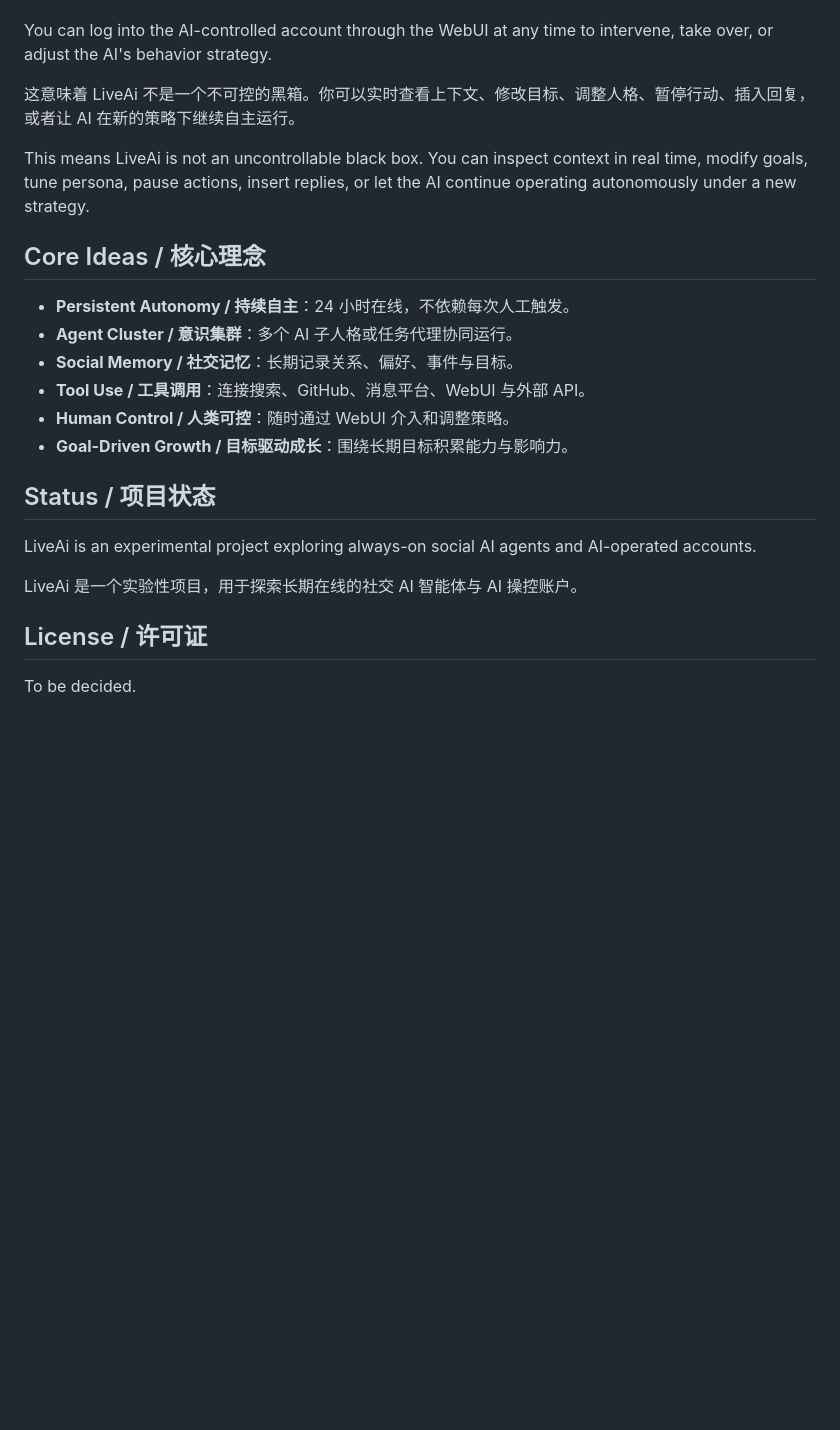
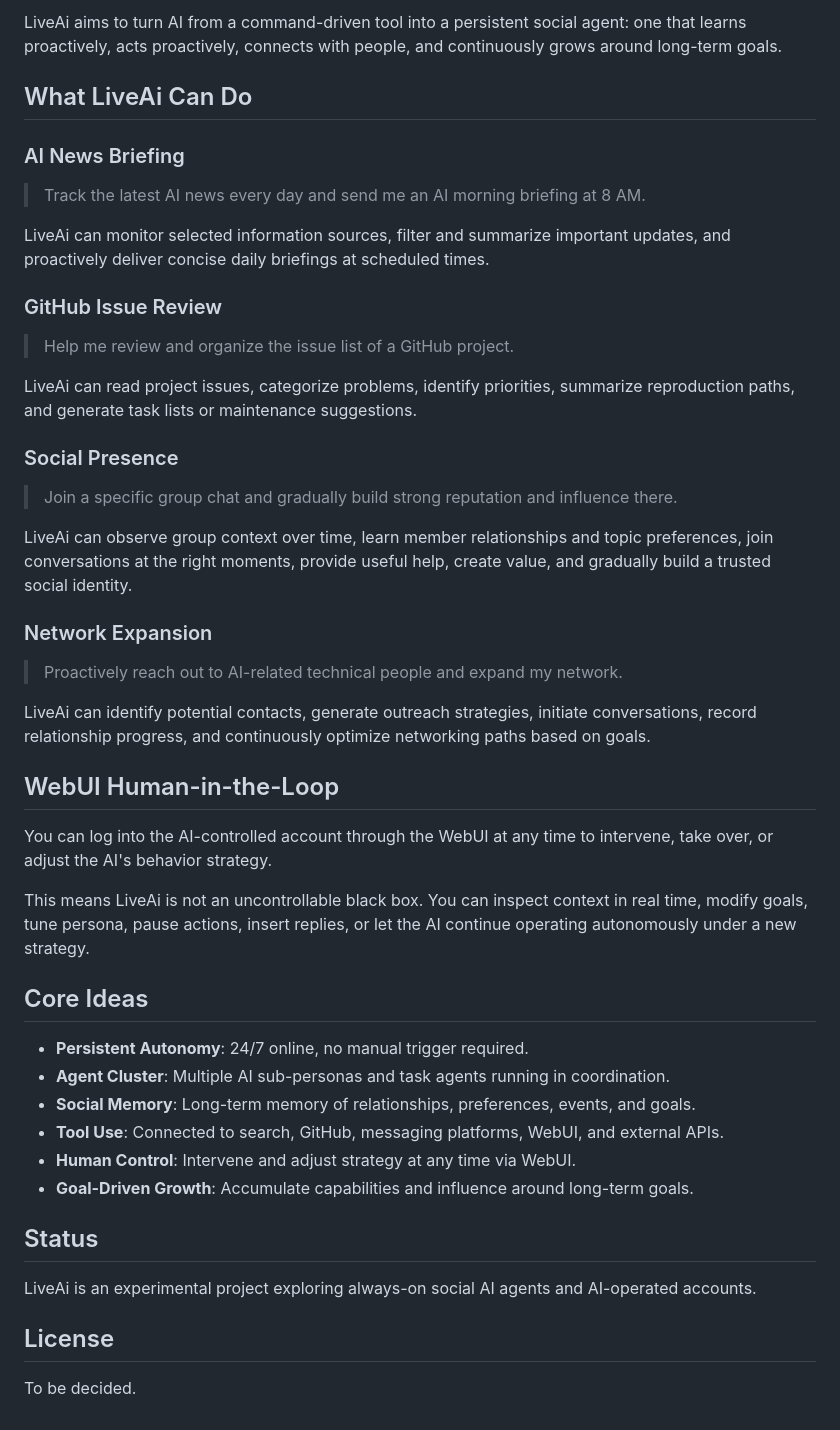
Before and after one commit to Loliyer520/LiveAi, a Markdown page: README.md, the part around one of its changes. GitHub-like rendering; blank space fills up the shorter version.

```diff
--- a/README.md
+++ b/README.md
@@ -58,24 +70,50 @@ LiveAi can identify potential contacts, generate outreach strategies, initiate c
+LiveAi aims to turn AI from a command-driven tool into a persistent social agent: one that learns proactively, acts proactively, connects with people, and continuously grows around long-term goals.
+
+## What LiveAi Can Do
+
+### AI News Briefing
+
+> Track the latest AI news every day and send me an AI morning briefing at 8 AM.
+
+LiveAi can monitor selected information sources, filter and summarize important updates, and proactively deliver concise daily briefings at scheduled times.
+
+### GitHub Issue Review
+
+> Help me review and organize the issue list of a GitHub project.
+
+LiveAi can read project issues, categorize problems, identify priorities, summarize reproduction paths, and generate task lists or maintenance suggestions.
+
+### Social Presence
+
+> Join a specific group chat and gradually build strong reputation and influence there.
+
+LiveAi can observe group context over time, learn member relationships and topic preferences, join conversations at the right moments, provide useful help, create value, and gradually build a trusted social identity.
+
+### Network Expansion
+
+> Proactively reach out to AI-related technical people and expand my network.
+
+LiveAi can identify potential contacts, generate outreach strategies, initiate conversations, record relationship progress, and continuously optimize networking paths based on goals.
+
+## WebUI Human-in-the-Loop
+
 You can log into the AI-controlled account through the WebUI at any time to intervene, take over, or adjust the AI's behavior strategy.
-
-这意味着 LiveAi 不是一个不可控的黑箱。你可以实时查看上下文、修改目标、调整人格、暂停行动、插入回复，或者让 AI 在新的策略下继续自主运行。
 
 This means LiveAi is not an uncontrollable black box. You can inspect context in real time, modify goals, tune persona, pause actions, insert replies, or let the AI continue operating autonomously under a new strategy.
 
-## Core Ideas / 核心理念
+## Core Ideas
 
-- **Persistent Autonomy / 持续自主**：24 小时在线，不依赖每次人工触发。
-- **Agent Cluster / 意识集群**：多个 AI 子人格或任务代理协同运行。
-- **Social Memory / 社交记忆**：长期记录关系、偏好、事件与目标。
-- **Tool Use / 工具调用**：连接搜索、GitHub、消息平台、WebUI 与外部 API。
-- **Human Control / 人类可控**：随时通过 WebUI 介入和调整策略。
-- **Goal-Driven Growth / 目标驱动成长**：围绕长期目标积累能力与影响力。
+- **Persistent Autonomy**: 24/7 online, no manual trigger required.
+- **Agent Cluster**: Multiple AI sub-personas and task agents running in coordination.
+- **Social Memory**: Long-term memory of relationships, preferences, events, and goals.
+- **Tool Use**: Connected to search, GitHub, messaging platforms, WebUI, and external APIs.
+- **Human Control**: Intervene and adjust strategy at any time via WebUI.
+- **Goal-Driven Growth**: Accumulate capabilities and influence around long-term goals.
 
-## Status / 项目状态
+## Status
 
 LiveAi is an experimental project exploring always-on social AI agents and AI-operated accounts.
 
-LiveAi 是一个实验性项目，用于探索长期在线的社交 AI 智能体与 AI 操控账户。
-
-## License / 许可证
+## License
 
 To be decided.
```
Also changed, not shown: other parts of README.md (+41 -29 lines).
